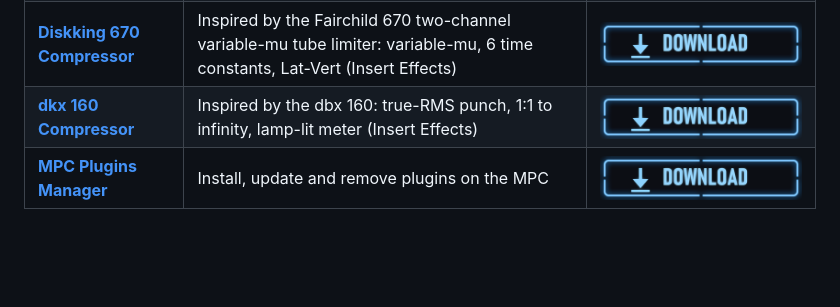
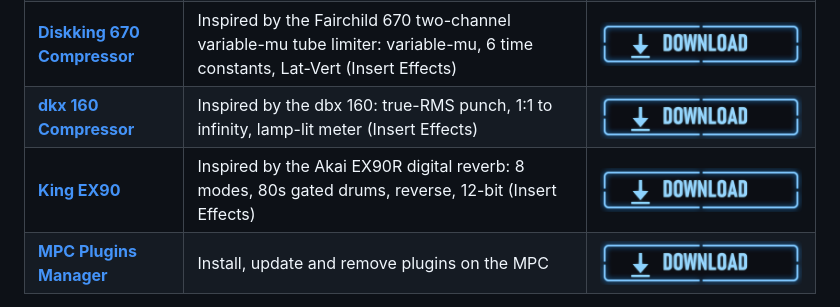
Before and after one commit to mpcplugins/community-plugins, a Markdown page: README.md, the part around the change. Drawn GitHub-style; blank space fills up the shorter version.

Commit message:
King EX90 1.0.0: inspired by the Akai EX90R digital reverb, 8 modes, gated + reverse, 12-bit rocker, 13 presets

```diff
--- a/README.md
+++ b/README.md
@@ -27,6 +27,7 @@ A zip you download by hand **never updates itself**. Install **[MPC Plugins Mana
 | **[Reel-to-Real](reel-to-real/)** | Reel-to-reel tape machine with spinning reels: saturation, warmth, wow & flutter, tape speeds (Insert Effects) | [![Download](assets/download-button.png)](https://github.com/mpcplugins/community-plugins/releases/download/reel-to-real-v1.1.1/Reel-to-Real-1.1.1-mpc-sdk.zip) |
 | **[Diskking 670 Compressor](diskking-670-compressor/)** | Inspired by the Fairchild 670 two-channel variable-mu tube limiter: variable-mu, 6 time constants, Lat-Vert (Insert Effects) | [![Download](assets/download-button.png)](https://github.com/mpcplugins/community-plugins/releases/download/diskking-670-compressor-v1.0.2/Diskking-670-Compressor-1.0.2-mpc-sdk.zip) |
 | **[dkx 160 Compressor](dkx-160-compressor/)** | Inspired by the dbx 160: true-RMS punch, 1:1 to infinity, lamp-lit meter (Insert Effects) | [![Download](assets/download-button.png)](https://github.com/mpcplugins/community-plugins/releases/download/dkx-160-compressor-v1.0.1/dkx-160-Compressor-1.0.1-mpc-sdk.zip) |
+| **[King EX90](king-ex90/)** | Inspired by the Akai EX90R digital reverb: 8 modes, 80s gated drums, reverse, 12-bit (Insert Effects) | [![Download](assets/download-button.png)](https://github.com/mpcplugins/community-plugins/releases/download/king-ex90-v1.0.0/King-EX90-1.0.0-mpc-sdk.zip) |
 | **[MPC Plugins Manager](https://github.com/mpcplugins/mpc-plugins-manager)** | Install, update and remove plugins on the MPC | [![Download](assets/download-button.png)](https://github.com/mpcplugins/mpc-plugins-manager/releases/download/v1.2.0/MPC-Plugins-Manager-1.2.0-mpc-sdk.zip) |
 
 Each plugin's page has step-by-step install instructions.
```
Also changed, not shown: king-ex90/README.md (added, +114 -0 lines), king-ex90/king-ex90.png (added), king-ex90/screens/01-main.png (added), king-ex90/screens/02-help.png (added), 4 other files.
